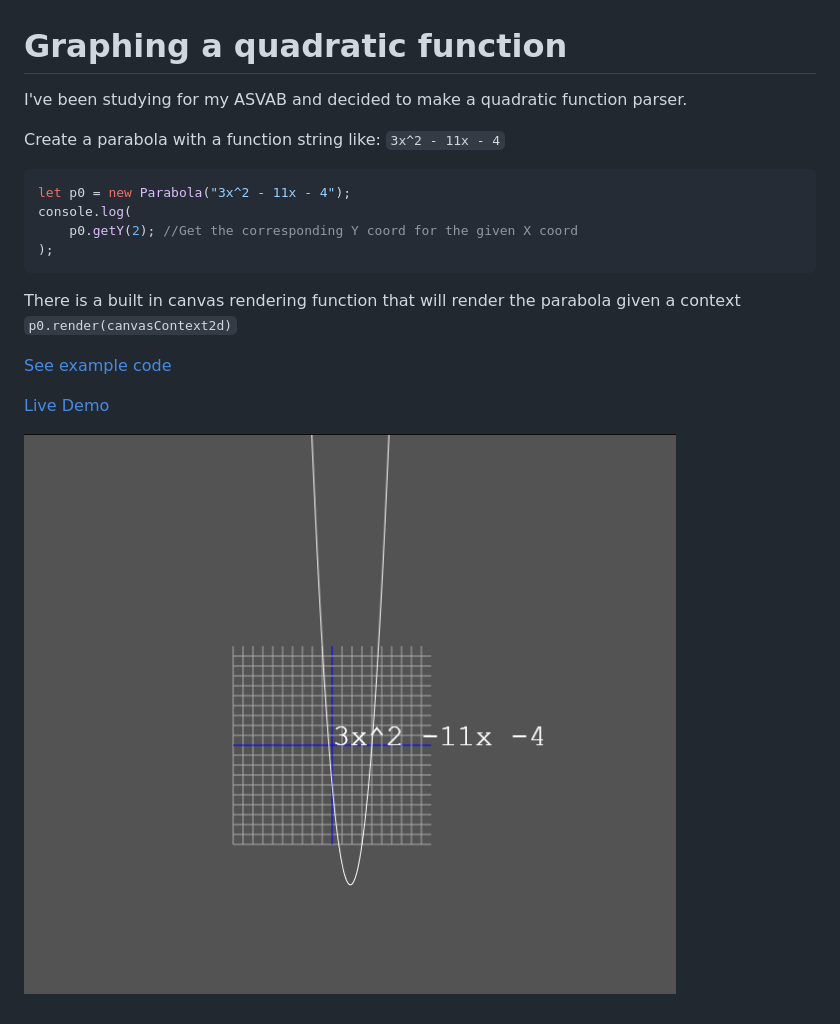
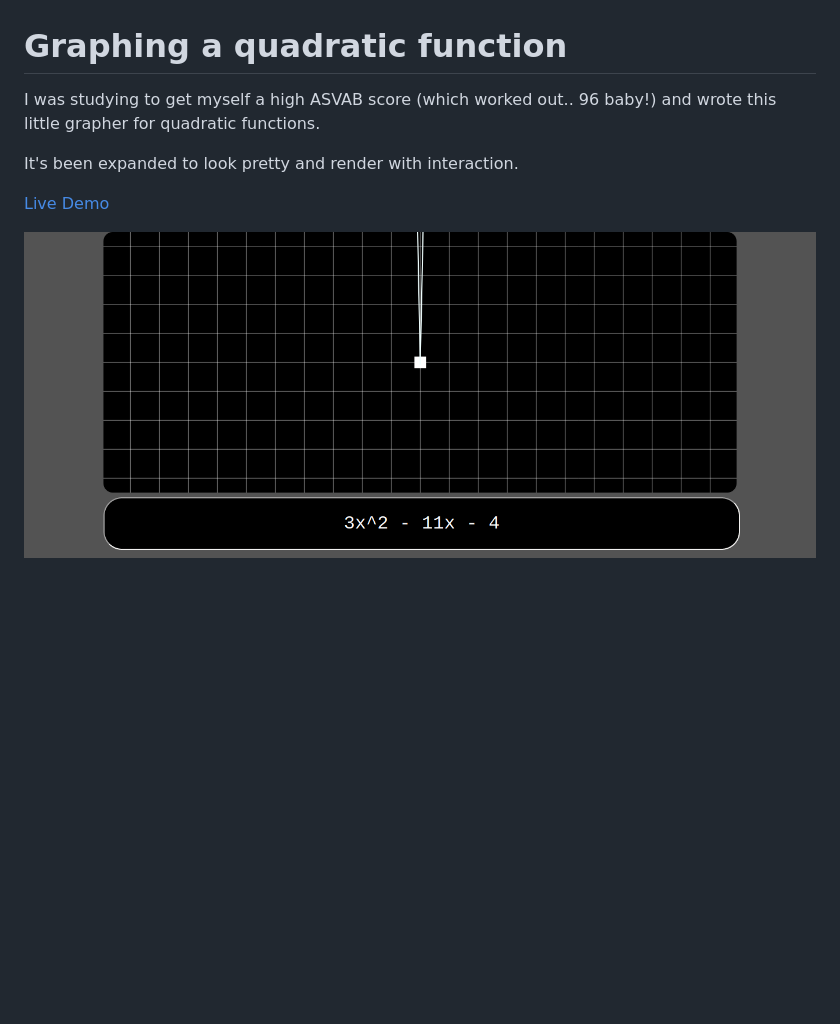
Before and after one commit to RepComm/quadgraph, a Markdown page: ReadMe.md, the part around the change. GitHub-like rendering; pictures changed too: example.png; blank space fills up the shorter version.

Commit message:
Heavily updated to version 2 for interaction and efficiency

````diff
--- a/ReadMe.md
+++ b/ReadMe.md
@@ -1,22 +1,9 @@
 # Graphing a quadratic function
 
-I've been studying for my ASVAB and decided to make a quadratic function parser.
+I was studying to get myself a high ASVAB score (which worked out.. 96 baby!)
+and wrote this little grapher for quadratic functions.
 
-Create a parabola with a function string like:
-`3x^2 - 11x - 4`
-```javascript
-let p0 = new Parabola("3x^2 - 11x - 4");
-console.log(
-    p0.getY(2); //Get the corresponding Y coord for the given X coord
-);
-```
-
-There is a built in canvas rendering function that will render
-the parabola given a context
-`p0.render(canvasContext2d)`
-
-[See example code](https://github.com/RepComm/quadgraph/blob/master/index.html)
-
+It's been expanded to look pretty and render with interaction.
 
 [Live Demo](https://repcomm.github.io/quadgraph)
 
````
Also changed, not shown: 4 other files.
